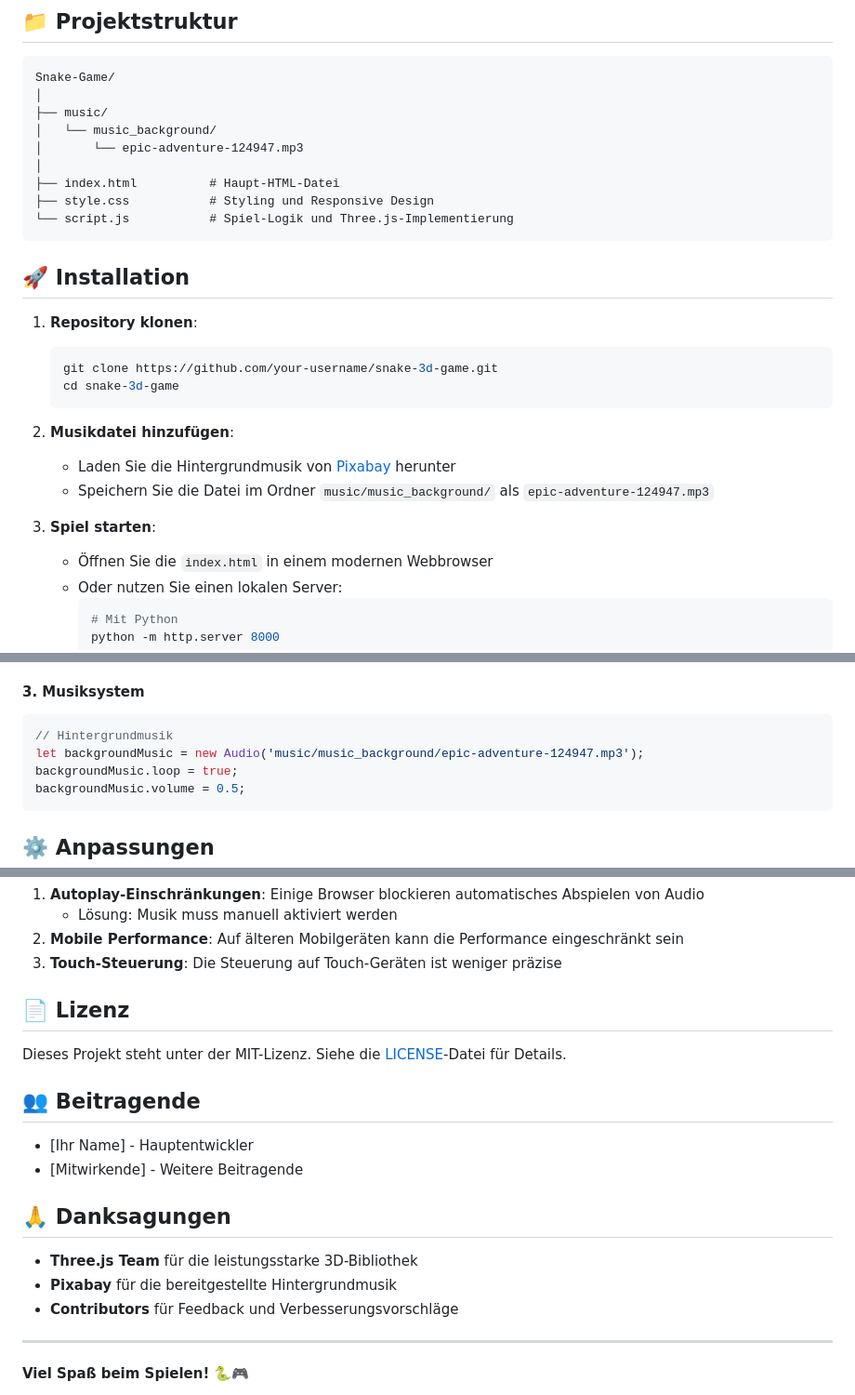
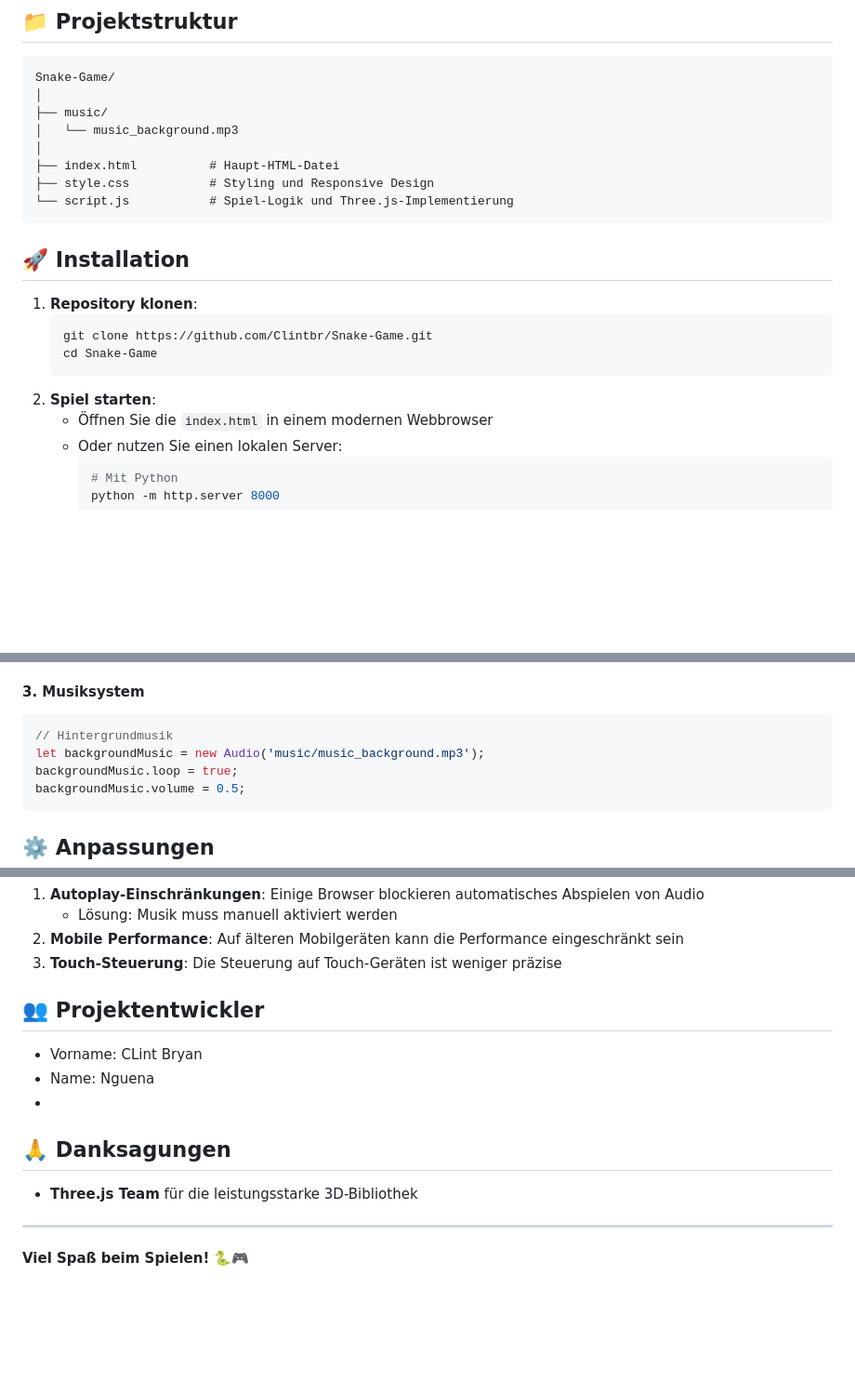
Before and after one commit to Clintbr/Snake-Game, a Markdown page: README.md, 3 parts joined by grey strips. Shown at 93% size. GitHub-like rendering; blank space fills up the shorter version.

````diff
--- a/README.md
+++ b/README.md
@@ -24,8 +23,7 @@ Ein modernes 3D-Snake-Spiel, entwickelt mit Three.js, das ein immersives Spieler
 Snake-Game/
 │
 ├── music/
-│   └── music_background/
-│       └── epic-adventure-124947.mp3
+│   └── music_background.mp3
 │
 ├── index.html          # Haupt-HTML-Datei
 ├── style.css           # Styling und Responsive Design
@@ -36,15 +34,10 @@ Snake-Game/
 
 1. **Repository klonen**:
    ```bash
-   git clone https://github.com/your-username/snake-3d-game.git
-   cd snake-3d-game
+   git clone https://github.com/Clintbr/Snake-Game.git
+   cd Snake-Game
    ```
-
-2. **Musikdatei hinzufügen**:
-   - Laden Sie die Hintergrundmusik von [Pixabay](https://pixabay.com/music/epic-adventure-124947/) herunter
-   - Speichern Sie die Datei im Ordner `music/music_background/` als `epic-adventure-124947.mp3`
-
-3. **Spiel starten**:
+2. **Spiel starten**:
    - Öffnen Sie die `index.html` in einem modernen Webbrowser
    - Oder nutzen Sie einen lokalen Server:
      ```bash
@@ -93,7 +86,7 @@ const renderer = new THREE.WebGLRenderer({ canvas: document.getElementById('game
 #### 3. Musiksystem
 ```javascript
 // Hintergrundmusik
-let backgroundMusic = new Audio('music/music_background/epic-adventure-124947.mp3');
+let backgroundMusic = new Audio('music/music_background.mp3');
 backgroundMusic.loop = true;
 backgroundMusic.volume = 0.5;
 ```
@@ -144,21 +137,15 @@ Ersetzen Sie die Musikdatei im Ordner `music/music_background/` und aktualisiere
 2. **Mobile Performance**: Auf älteren Mobilgeräten kann die Performance eingeschränkt sein
 3. **Touch-Steuerung**: Die Steuerung auf Touch-Geräten ist weniger präzise
 
-## 📄 Lizenz
+## 👥 Projektentwickler
 
-Dieses Projekt steht unter der MIT-Lizenz. Siehe die [LICENSE](LICENSE)-Datei für Details.
-
-## 👥 Beitragende
-
-- [Ihr Name] - Hauptentwickler
-- [Mitwirkende] - Weitere Beitragende
+- Vorname: CLint Bryan
+- Name: Nguena
+-
 
 ## 🙏 Danksagungen
 
 - **Three.js Team** für die leistungsstarke 3D-Bibliothek
-- **Pixabay** für die bereitgestellte Hintergrundmusik
-- **Contributors** für Feedback und Verbesserungsvorschläge
-
 ---
 
 **Viel Spaß beim Spielen!** 🐍🎮
````
Also changed, not shown: other parts of README.md (+0 -1 lines).
